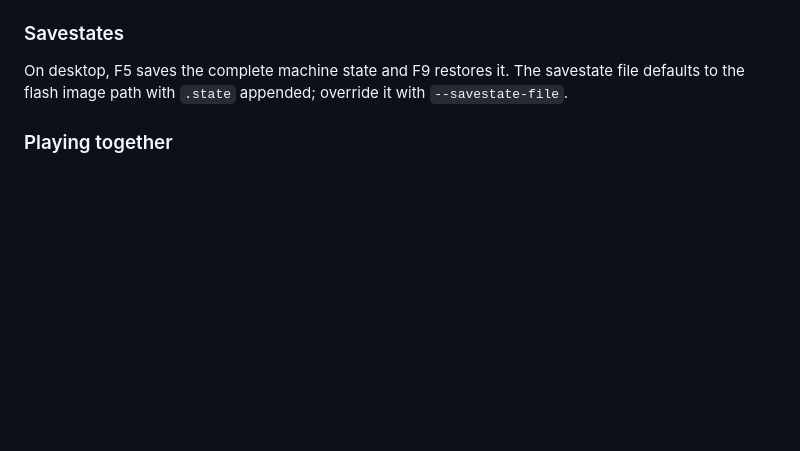
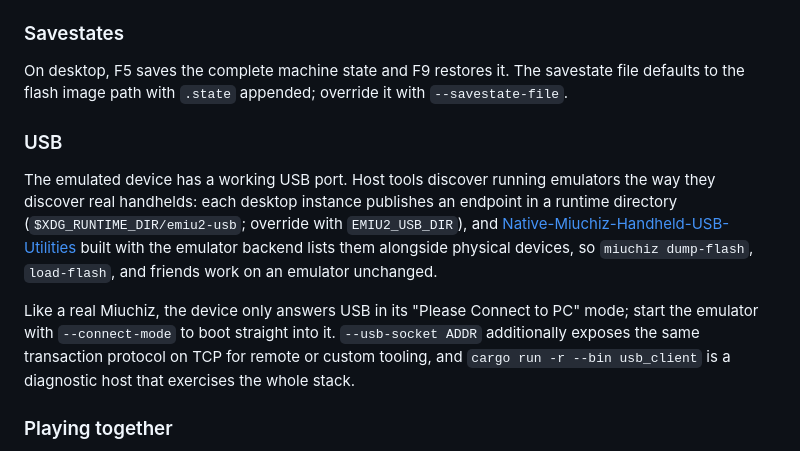
Before and after one commit to coremaze/emiu2, a Markdown page: README.md, the part around the change. Drawn GitHub-style; blank space fills up the shorter version.

Commit message:
Document USB discovery, --connect-mode, and the libmiuchiz backend

```diff
--- a/README.md
+++ b/README.md
@@ -22,6 +22,12 @@ To start the emulator, run `emiu2 <OTP_FILE> <FLASH_FILE>`. Run `emiu2 --help` f
 ### Savestates
 
 On desktop, F5 saves the complete machine state and F9 restores it. The savestate file defaults to the flash image path with `.state` appended; override it with `--savestate-file`.
+
+### USB
+
+The emulated device has a working USB port. Host tools discover running emulators the way they discover real handhelds: each desktop instance publishes an endpoint in a runtime directory (`$XDG_RUNTIME_DIR/emiu2-usb`; override with `EMIU2_USB_DIR`), and [Native-Miuchiz-Handheld-USB-Utilities](https://github.com/ChrisMiuchiz/Native-Miuchiz-Handheld-USB-Utilities) built with the emulator backend lists them alongside physical devices, so `miuchiz dump-flash`, `load-flash`, and friends work on an emulator unchanged.
+
+Like a real Miuchiz, the device only answers USB in its "Please Connect to PC" mode; start the emulator with `--connect-mode` to boot straight into it. `--usb-socket ADDR` additionally exposes the same transaction protocol on TCP for remote or custom tooling, and `cargo run -r --bin usb_client` is a diagnostic host that exercises the whole stack.
 
 ### Playing together
 
```
